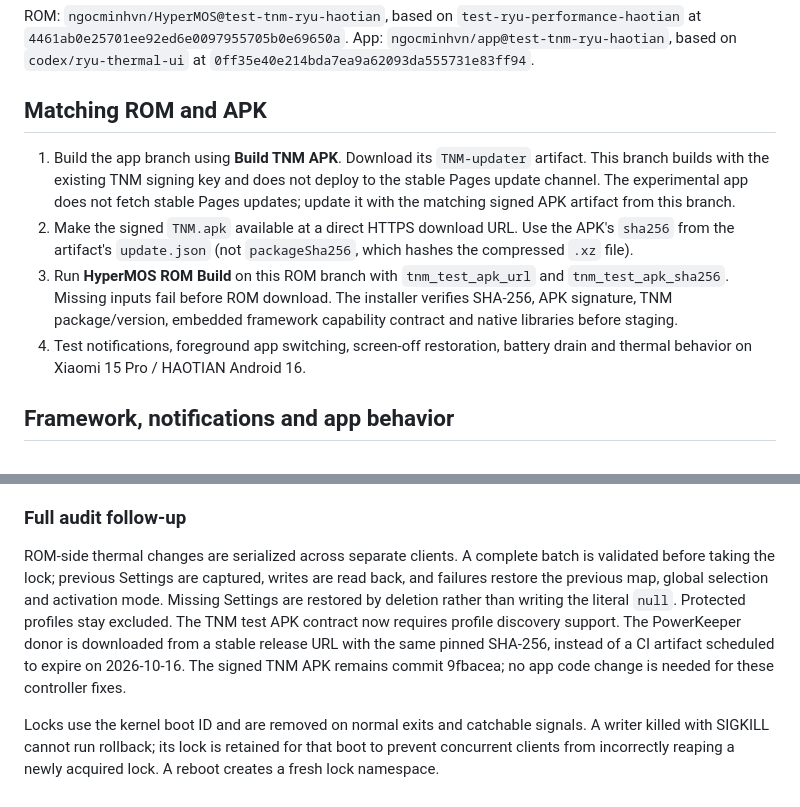
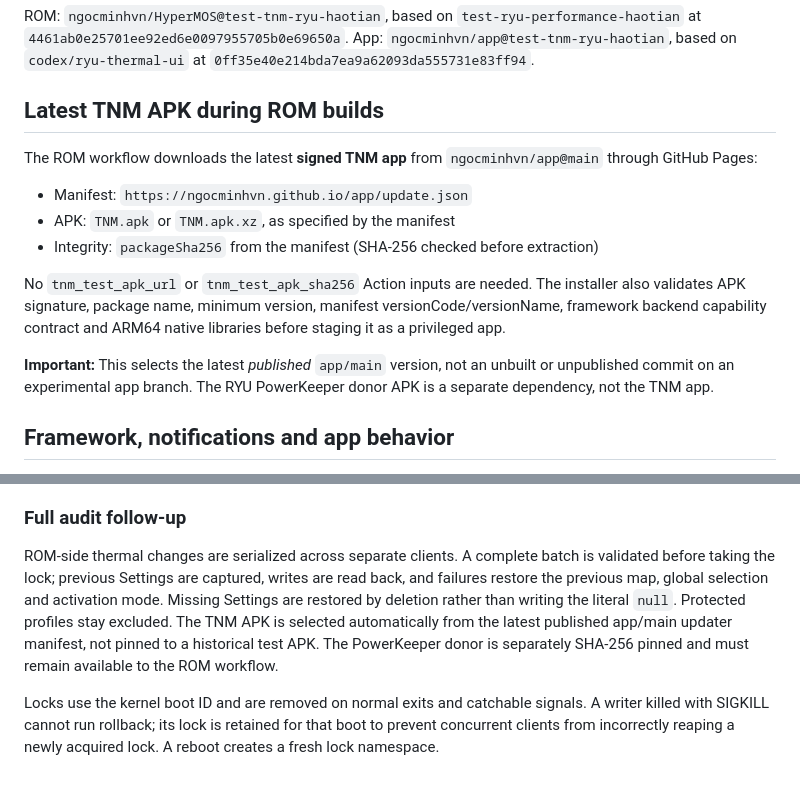
Before and after one commit to ngocminhvn/HyperMOS, a Markdown page: docs/TNM-RYU-HAOTIAN.md, 2 parts joined by grey strips. GitHub-like rendering.

Commit message:
docs(TNM): explain latest app/main updater selection for ROM builds

```diff
--- a/docs/TNM-RYU-HAOTIAN.md
+++ b/docs/TNM-RYU-HAOTIAN.md
@@ -5,22 +5,23 @@ ROM: `ngocminhvn/HyperMOS@test-tnm-ryu-haotian`, based on
 App: `ngocminhvn/app@test-tnm-ryu-haotian`, based on
 `codex/ryu-thermal-ui` at `0ff35e40e214bda7ea9a62093da555731e83ff94`.
 
-## Matching ROM and APK
+## Latest TNM APK during ROM builds
 
-1. Build the app branch using **Build TNM APK**. Download its `TNM-updater`
-   artifact. This branch builds with the existing TNM signing key and does
-   not deploy to the stable Pages update channel.
-   The experimental app does not fetch stable Pages updates; update it with
-   the matching signed APK artifact from this branch.
-2. Make the signed `TNM.apk` available at a direct HTTPS download URL. Use
-   the APK's `sha256` from the artifact's `update.json` (not `packageSha256`,
-   which hashes the compressed `.xz` file).
-3. Run **HyperMOS ROM Build** on this ROM branch with `tnm_test_apk_url`
-   and `tnm_test_apk_sha256`. Missing inputs fail before ROM download.
-   The installer verifies SHA-256, APK signature, TNM package/version,
-   embedded framework capability contract and native libraries before staging.
-4. Test notifications, foreground app switching, screen-off restoration,
-   battery drain and thermal behavior on Xiaomi 15 Pro / HAOTIAN Android 16.
+The ROM workflow downloads the latest **signed TNM app** from
+`ngocminhvn/app@main` through GitHub Pages:
+
+- Manifest: `https://ngocminhvn.github.io/app/update.json`
+- APK: `TNM.apk` or `TNM.apk.xz`, as specified by the manifest
+- Integrity: `packageSha256` from the manifest (SHA-256 checked before extraction)
+
+No `tnm_test_apk_url` or `tnm_test_apk_sha256` Action inputs are needed.
+The installer also validates APK signature, package name, minimum version,
+manifest versionCode/versionName, framework backend capability contract and
+ARM64 native libraries before staging it as a privileged app.
+
+**Important:** This selects the latest *published* `app/main` version,
+not an unbuilt or unpublished commit on an experimental app branch.
+The RYU PowerKeeper donor APK is a separate dependency, not the TNM app.
 
 ## Framework, notifications and app behavior
 
@@ -131,6 +132,6 @@ RYU framework equivalence.
 
 ### Full audit follow-up
 
-ROM-side thermal changes are serialized across separate clients. A complete batch is validated before taking the lock; previous Settings are captured, writes are read back, and failures restore the previous map, global selection and activation mode. Missing Settings are restored by deletion rather than writing the literal `null`. Protected profiles stay excluded. The TNM test APK contract now requires profile discovery support. The PowerKeeper donor is downloaded from a stable release URL with the same pinned SHA-256, instead of a CI artifact scheduled to expire on 2026-10-16. The signed TNM APK remains commit 9fbacea; no app code change is needed for these controller fixes.
+ROM-side thermal changes are serialized across separate clients. A complete batch is validated before taking the lock; previous Settings are captured, writes are read back, and failures restore the previous map, global selection and activation mode. Missing Settings are restored by deletion rather than writing the literal `null`. Protected profiles stay excluded. The TNM APK is selected automatically from the latest published app/main updater manifest, not pinned to a historical test APK. The PowerKeeper donor is separately SHA-256 pinned and must remain available to the ROM workflow.
 
 Locks use the kernel boot ID and are removed on normal exits and catchable signals. A writer killed with SIGKILL cannot run rollback; its lock is retained for that boot to prevent concurrent clients from incorrectly reaping a newly acquired lock. A reboot creates a fresh lock namespace.
```
